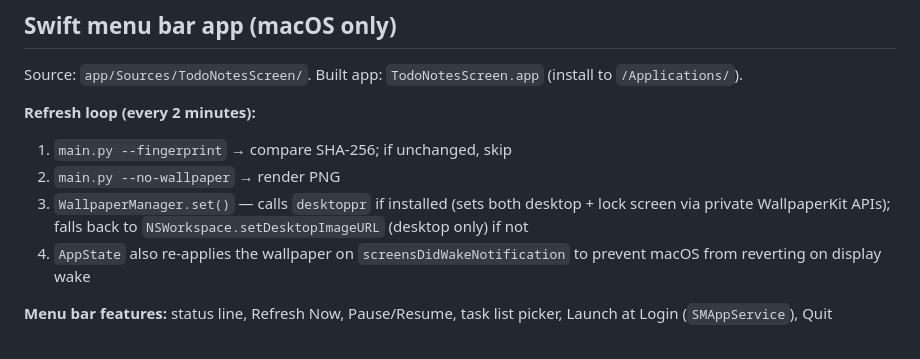
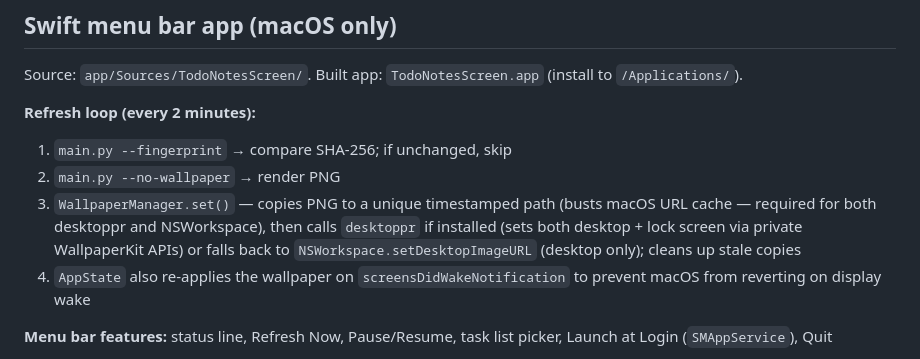
Before and after one commit to valtterimaki/todo-notes-screen, a Markdown page: CLAUDE.md, the part around the change. Rendered like a GitHub page.

Commit message:
memories

```diff
--- a/CLAUDE.md
+++ b/CLAUDE.md
@@ -61,7 +61,7 @@ Source: `app/Sources/TodoNotesScreen/`. Built app: `TodoNotesScreen.app` (instal
 **Refresh loop (every 2 minutes):**
 1. `main.py --fingerprint` → compare SHA-256; if unchanged, skip
 2. `main.py --no-wallpaper` → render PNG
-3. `WallpaperManager.set()` — calls `desktoppr` if installed (sets both desktop + lock screen via private WallpaperKit APIs); falls back to `NSWorkspace.setDesktopImageURL` (desktop only) if not
+3. `WallpaperManager.set()` — copies PNG to a unique timestamped path (busts macOS URL cache — required for both desktoppr and NSWorkspace), then calls `desktoppr` if installed (sets both desktop + lock screen via private WallpaperKit APIs) or falls back to `NSWorkspace.setDesktopImageURL` (desktop only); cleans up stale copies
 4. `AppState` also re-applies the wallpaper on `screensDidWakeNotification` to prevent macOS from reverting on display wake
 
 **Menu bar features:** status line, Refresh Now, Pause/Resume, task list picker, Launch at Login (`SMAppService`), Quit
```
